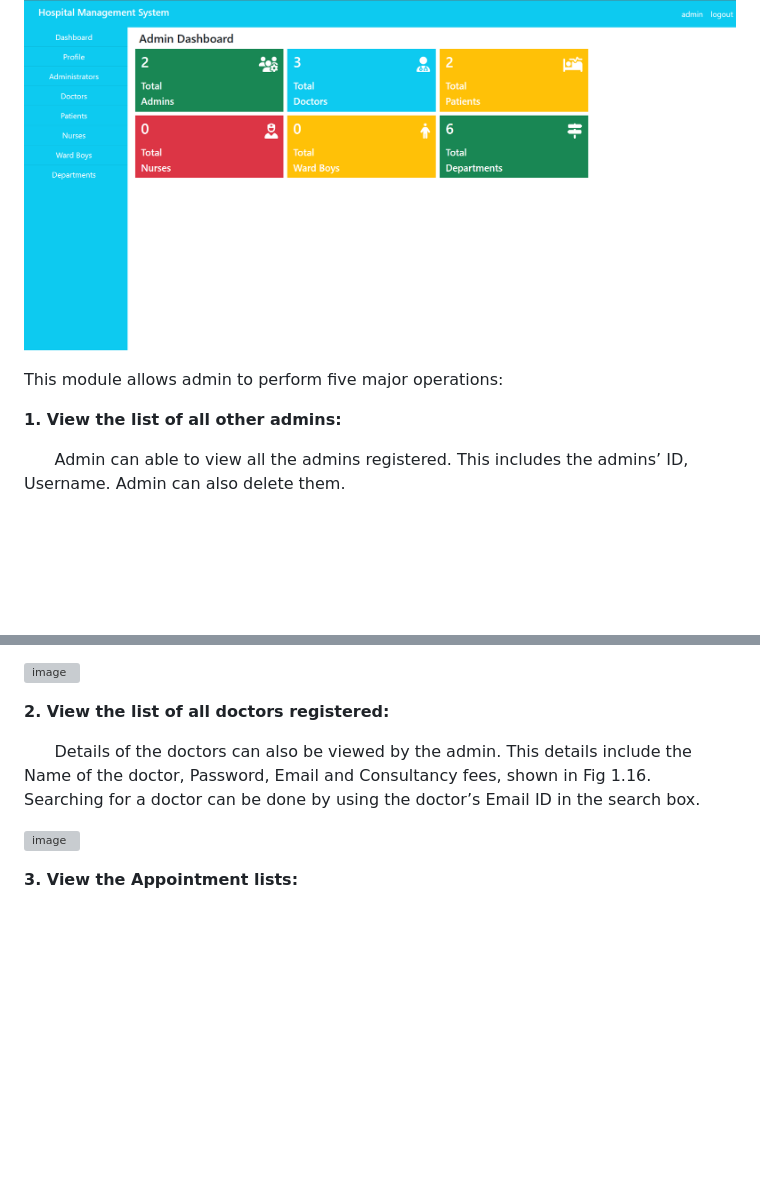
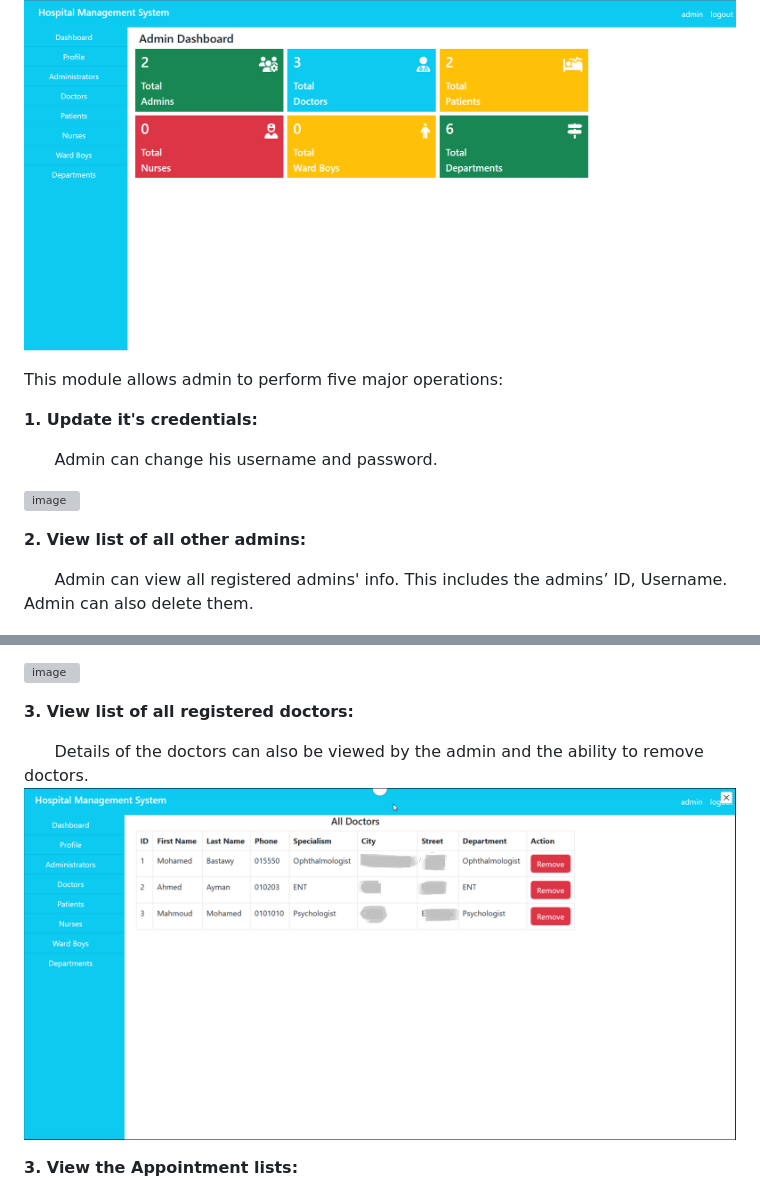
Before and after one commit to bstawy/Hospital-Management-System, a Markdown page: README.md, 2 parts joined by grey strips. Rendered like a GitHub page; blank space fills up the shorter version; grey boxes are pictures that could not be loaded.

```diff
--- a/README.md
+++ b/README.md
@@ -62,11 +66,20 @@ On clicking the ‘Login’ button, the admin will be redirected to his/her dash
 
 ![image](Screenshots/07_Admin_dashboard.png)
 
+
 This module allows admin to perform five major operations:
 
-**1. View the list of all other admins:**
+**1. Update it's credentials:**
 
-  &nbsp; &nbsp; &nbsp; Admin can able to view all the admins registered. This includes the admins’ ID, Username. Admin can also delete them.
+  &nbsp; &nbsp; &nbsp; Admin can change his username and password.
+
+  ![image](Screenshots/17_Admin_info.png)
+
+
+**2. View list of all other admins:**
+
+  &nbsp; &nbsp; &nbsp; Admin can view all registered admins' info.
+  This includes the admins’ ID, Username. Admin can also delete them.
 
   ![image](Screenshots/08_Admins_preview.png)
 
@@ -77,11 +90,10 @@ This module allows admin to perform five major operations:
 
   ![image](https://user-images.githubusercontent.com/36665975/66571179-83c22b80-eb8c-11e9-8819-008cdd2b0c2e.png)
 
-**2. View the list of all doctors registered:**
+**3. View list of all registered doctors:**
 
-  &nbsp; &nbsp; &nbsp; Details of the doctors can also be viewed by the admin. This details include the Name of the doctor, Password, Email and Consultancy fees, shown in Fig 1.16. Searching for a doctor can be done by using the doctor’s Email ID in the search box.
-
-![image](https://user-images.githubusercontent.com/36665975/66571329-a5bbae00-eb8c-11e9-89be-ce1a9c73e01b.png)
+  &nbsp; &nbsp; &nbsp; Details of the doctors can also be viewed by the admin and the ability to remove doctors.
+![image](Screenshots/09_Doctors_preview.png)
 
 **3. View the Appointment lists:**
 
```
Also changed, not shown: other parts of README.md (+4 -0 lines).
